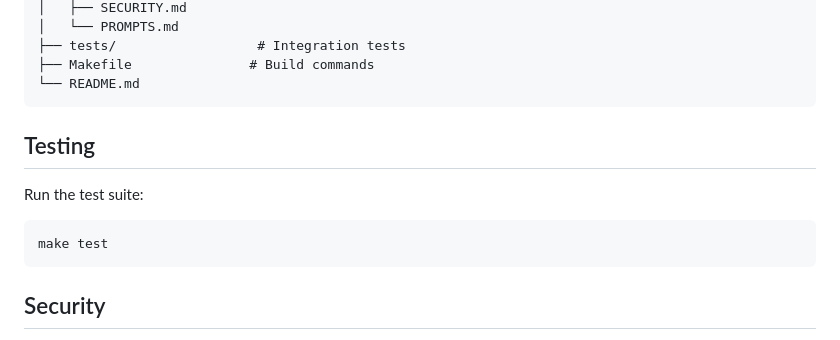
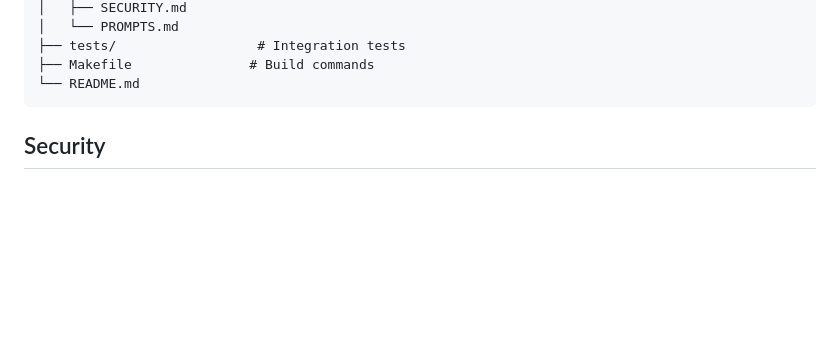
Before and after one commit to abhijith-yes/gsa, a Markdown page: README.md, the part around the change. GitHub-like rendering; blank space fills up the shorter version.

````diff
--- a/README.md
+++ b/README.md
@@ -156,12 +156,7 @@ gsa/
 └── README.md
 ```
 
-##  Testing
 
-Run the test suite:
-```bash
-make test
-```
 
 ## Security
 
````
